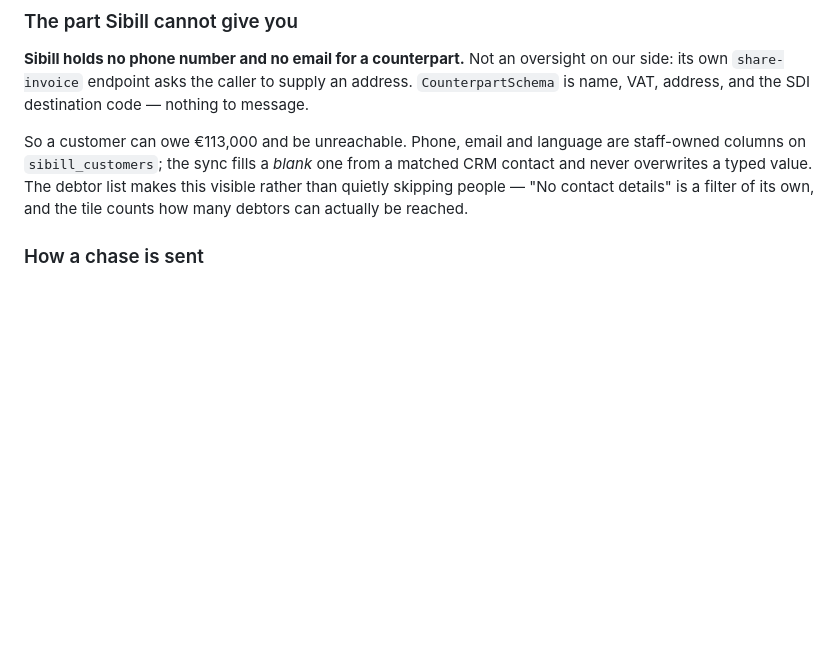
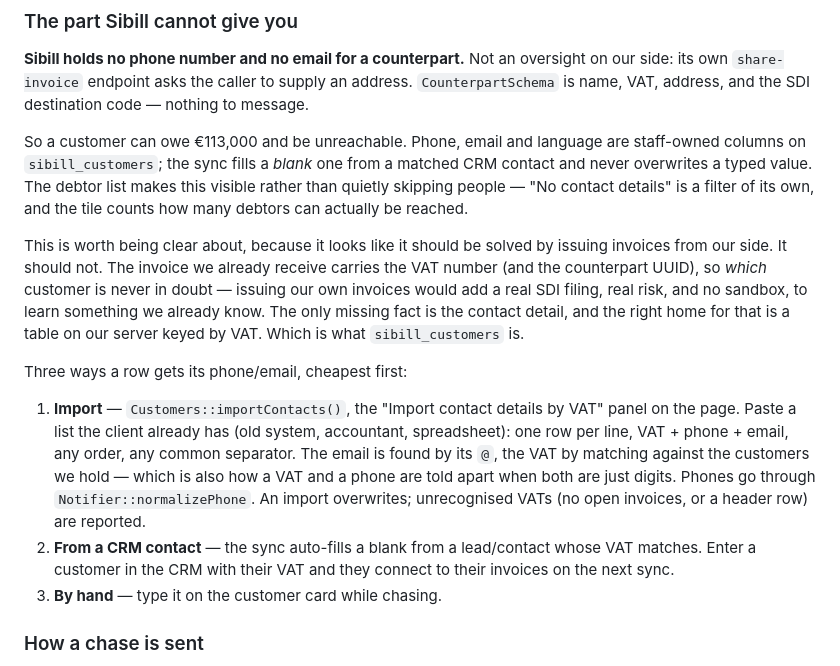
Before and after one commit to ispbillingai/bitrix, a Markdown page: docs/sibill.md, the part around the change. Rendered like a GitHub page; blank space fills up the shorter version.

Commit message:
docs: explain the VAT->contact approach and why not to issue invoices
Co-Authored-By: Claude Opus 4.8 (1M context) <noreply@anthropic.com>

```diff
--- a/docs/sibill.md
+++ b/docs/sibill.md
@@ -151,6 +151,28 @@ matched CRM contact and never overwrites a typed value. The debtor list makes
 this visible rather than quietly skipping people — "No contact details" is a
 filter of its own, and the tile counts how many debtors can actually be reached.
 
+This is worth being clear about, because it looks like it should be solved by
+issuing invoices from our side. It should not. The invoice we already receive
+carries the VAT number (and the counterpart UUID), so *which* customer is never
+in doubt — issuing our own invoices would add a real SDI filing, real risk, and
+no sandbox, to learn something we already know. The only missing fact is the
+contact detail, and the right home for that is a table on our server keyed by
+VAT. Which is what `sibill_customers` is.
+
+Three ways a row gets its phone/email, cheapest first:
+
+1. **Import** — `Customers::importContacts()`, the "Import contact details by VAT"
+   panel on the page. Paste a list the client already has (old system, accountant,
+   spreadsheet): one row per line, VAT + phone + email, any order, any common
+   separator. The email is found by its `@`, the VAT by matching against the
+   customers we hold — which is also how a VAT and a phone are told apart when
+   both are just digits. Phones go through `Notifier::normalizePhone`. An import
+   overwrites; unrecognised VATs (no open invoices, or a header row) are reported.
+2. **From a CRM contact** — the sync auto-fills a blank from a lead/contact whose
+   VAT matches. Enter a customer in the CRM with their VAT and they connect to
+   their invoices on the next sync.
+3. **By hand** — type it on the customer card while chasing.
+
 ### How a chase is sent
 
 It reuses the existing reminder engine rather than growing a second one. The
```
